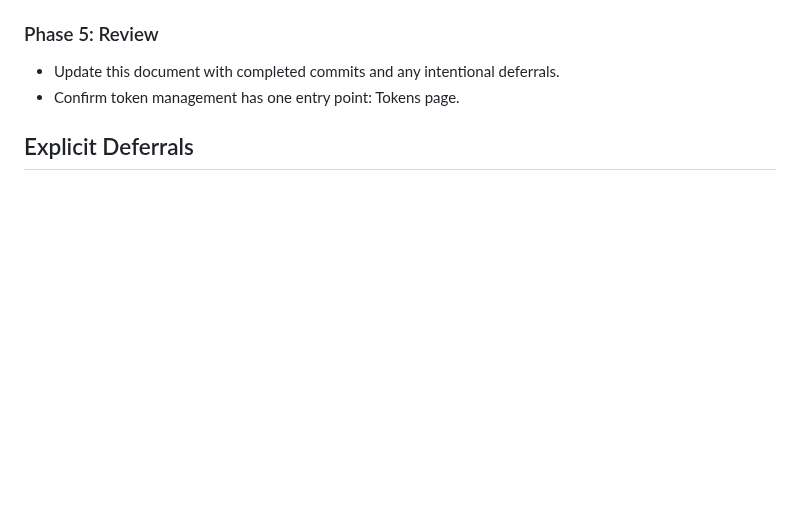
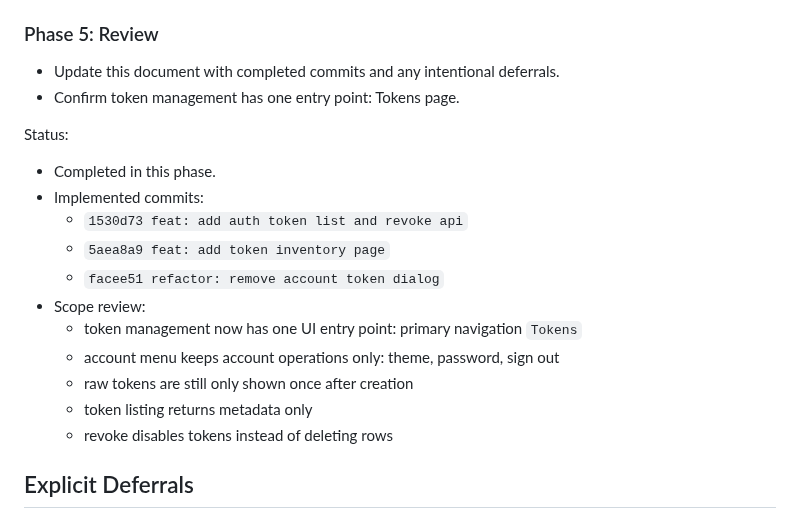
Before and after one commit to kingfs/llm-tracelab, a Markdown page: docs/TOKENS_PAGE_DESIGN.md, the part around the change. Drawn GitHub-style; blank space fills up the shorter version.

Commit message:
docs: record tokens page progress

```diff
--- a/docs/TOKENS_PAGE_DESIGN.md
+++ b/docs/TOKENS_PAGE_DESIGN.md
@@ -272,6 +272,20 @@ Status:
 - Update this document with completed commits and any intentional deferrals.
 - Confirm token management has one entry point: Tokens page.
 
+Status:
+
+- Completed in this phase.
+- Implemented commits:
+  - `1530d73 feat: add auth token list and revoke api`
+  - `5aea8a9 feat: add token inventory page`
+  - `facee51 refactor: remove account token dialog`
+- Scope review:
+  - token management now has one UI entry point: primary navigation `Tokens`
+  - account menu keeps account operations only: theme, password, sign out
+  - raw tokens are still only shown once after creation
+  - token listing returns metadata only
+  - revoke disables tokens instead of deleting rows
+
 ## Explicit Deferrals
 
 - Admin view of all users' tokens.
```
